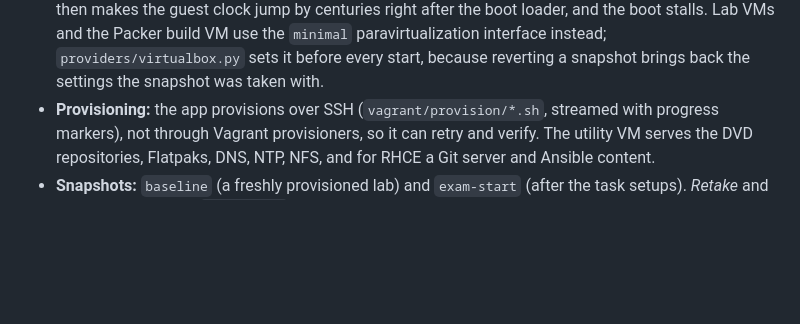
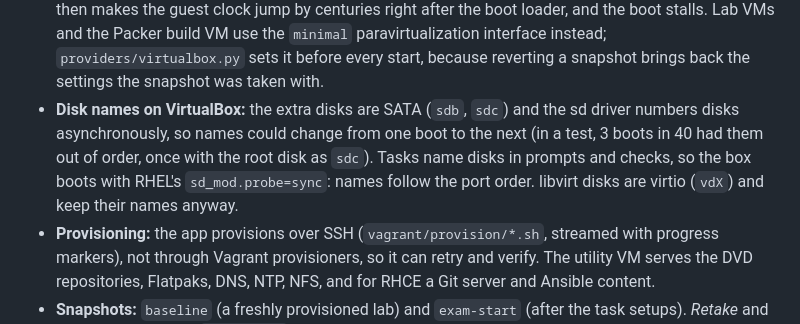
Before and after one commit to syed-913/autorelabel-rhcsa-rhce, a Markdown page: docs/ARCHITECTURE.md, the part around the change. GitHub-like rendering; blank space fills up the shorter version.

Commit message:
docs: why the box boots with sd_mod.probe=sync

```diff
--- a/docs/ARCHITECTURE.md
+++ b/docs/ARCHITECTURE.md
@@ -51,6 +51,11 @@ the facts tasks are rendered with (addresses, disks, URLs, RHCE inventory groups
   stalls. Lab VMs and the Packer build VM use the `minimal` paravirtualization interface instead;
   `providers/virtualbox.py` sets it before every start, because reverting a snapshot brings back
   the settings the snapshot was taken with.
+- **Disk names on VirtualBox:** the extra disks are SATA (`sdb`, `sdc`) and the sd driver numbers
+  disks asynchronously, so names could change from one boot to the next (in a test, 3 boots in
+  40 had them out of order, once with the root disk as `sdc`). Tasks name disks in prompts and
+  checks, so the box boots with RHEL's `sd_mod.probe=sync`: names follow the port order. libvirt
+  disks are virtio (`vdX`) and keep their names anyway.
 - **Provisioning:** the app provisions over SSH (`vagrant/provision/*.sh`, streamed with progress
   markers), not through Vagrant provisioners, so it can retry and verify. The utility VM serves
   the DVD repositories, Flatpaks, DNS, NTP, NFS, and for RHCE a Git server and Ansible content.
```
